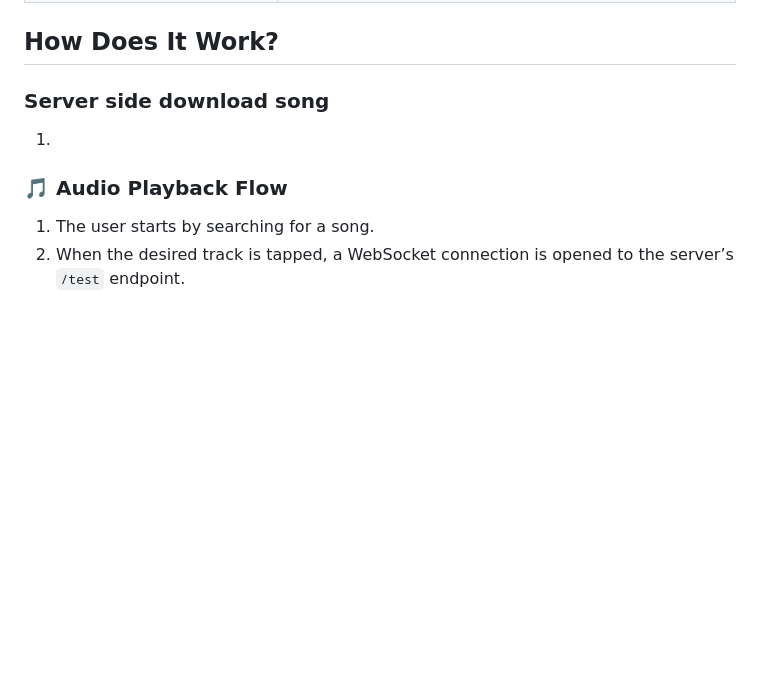
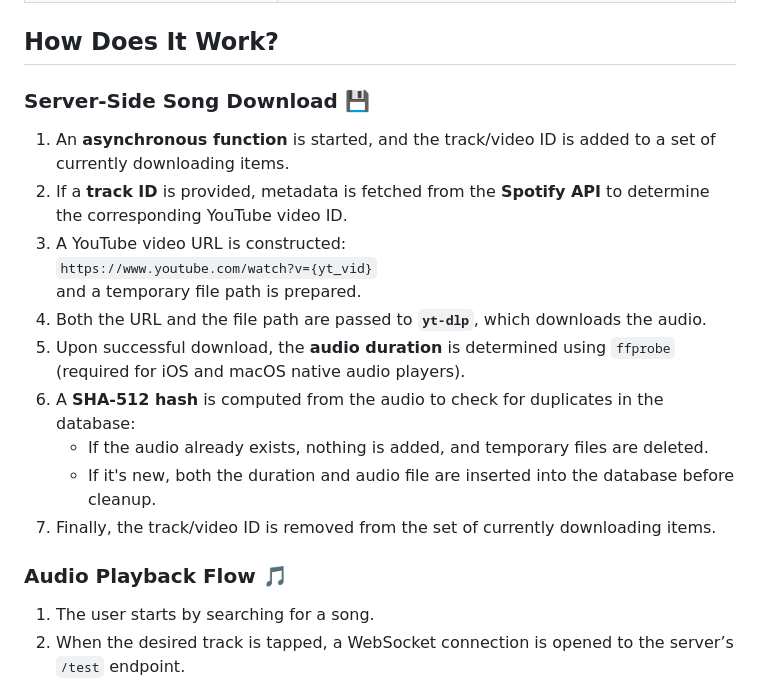
Before and after one commit to GoranSustekJr/pongo, a Markdown page: README.md, the part around one of its changes. GitHub-like rendering; blank space fills up the shorter version.

```diff
--- a/README.md
+++ b/README.md
@@ -46,10 +46,22 @@ Pongo is a full stack application for free music streaming. Important to notice
 
 ## How Does It Work?
 
-### Server side download song
-1.
+### Server-Side Song Download 💾
 
-### 🎵 Audio Playback Flow
+1. An **asynchronous function** is started, and the track/video ID is added to a set of currently downloading items.
+2. If a **track ID** is provided, metadata is fetched from the **Spotify API** to determine the corresponding YouTube video ID.
+3. A YouTube video URL is constructed:
+   `https://www.youtube.com/watch?v={yt_vid}`
+   and a temporary file path is prepared.
+4. Both the URL and the file path are passed to **`yt-dlp`**, which downloads the audio.
+5. Upon successful download, the **audio duration** is determined using `ffprobe` (required for iOS and macOS native audio players).
+6. A **SHA-512 hash** is computed from the audio to check for duplicates in the database:
+   - If the audio already exists, nothing is added, and temporary files are deleted.
+   - If it's new, both the duration and audio file are inserted into the database before cleanup.
+7. Finally, the track/video ID is removed from the set of currently downloading items.
+
+
+### Audio Playback Flow 🎵
 
 1. The user starts by searching for a song.
 2. When the desired track is tapped, a WebSocket connection is opened to the server’s `/test` endpoint.
```
Also changed, not shown: other parts of README.md (+1 -1 lines).
